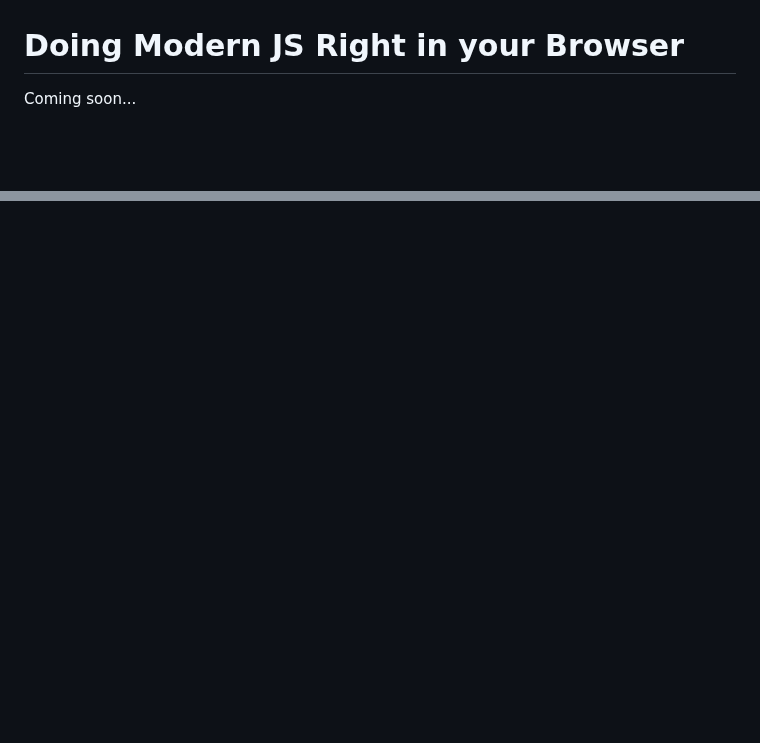
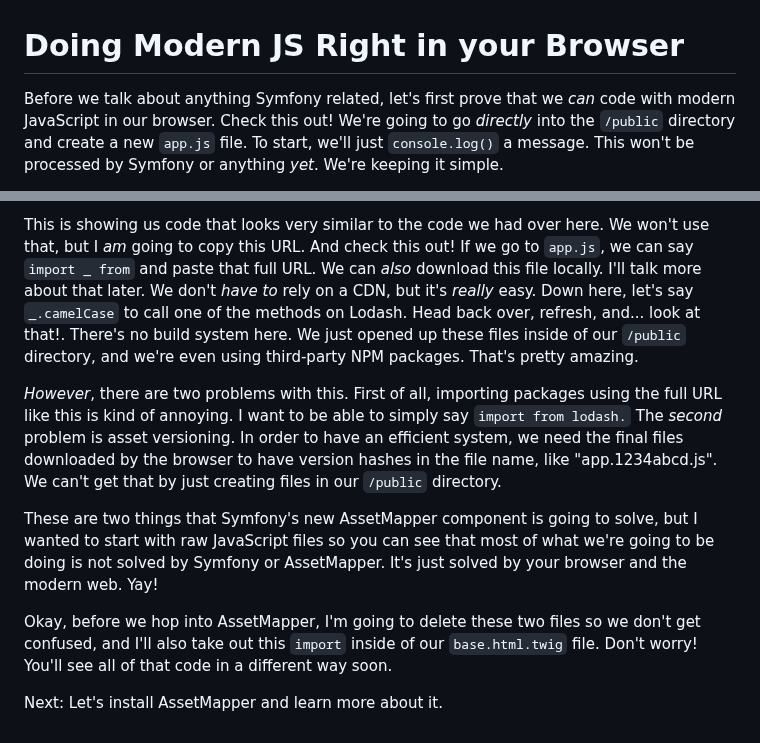
Before and after one commit to SymfonyCasts/asset-mapper, a Markdown page: sfcasts/es6-browser.md, 2 parts joined by grey strips. GitHub-like rendering; blank space fills up the shorter version.

Commit message:
Update es6-browser.md - Round #1
Just went ahead and finished this one up. I reworded quite a few segments that felt a little repetitive.

```diff
--- a/sfcasts/es6-browser.md
+++ b/sfcasts/es6-browser.md
@@ -1,4 +1,4 @@
 # Doing Modern JS Right in your Browser
 
-Coming soon...
+Before we talk about anything Symfony related, let's first prove that we *can* code with modern JavaScript in our browser. Check this out! We're going to go *directly* into the `/public` directory and create a new `app.js` file. To start, we'll just `console.log()` a message. This won't be processed by Symfony or anything *yet*. We're keeping it simple.
 
@@ -5,0 +21,9 @@ Before we talk about Symfony and any of that stuff, let's first prove that we ca
+This is showing us code that looks very similar to the code we had over here. We won't use that, but I *am* going to copy this URL. And check this out! If we go to `app.js`, we can say `import _ from` and paste that full URL. We can *also* download this file locally. I'll talk more about that later. We don't *have to* rely on a CDN, but it's *really* easy. Down here, let's say `_.camelCase` to call one of the methods on Lodash. Head back over, refresh, and... look at that!. There's no build system here. We just opened up these files inside of our `/public` directory, and we're even using third-party NPM packages. That's pretty amazing.
+
+*However*, there are two problems with this. First of all, importing packages using the full URL like this is kind of annoying. I want to be able to simply say `import from lodash.` The *second* problem is asset versioning. In order to have an efficient system, we need the final files downloaded by the browser to have version hashes in the file name, like "app.1234abcd.js". We can't get that by just creating files in our `/public` directory.
+
+These are two things that Symfony's new AssetMapper component is going to solve, but I wanted to start with raw JavaScript files so you can see that most of what we're going to be doing is not solved by Symfony or AssetMapper. It's just solved by your browser and the modern web. Yay!
+
+Okay, before we hop into AssetMapper, I'm going to delete these two files so we don't get confused, and I'll also take out this `import` inside of our `base.html.twig` file. Don't worry! You'll see all of that code in a different way soon.
+
+Next: Let's install AssetMapper and learn more about it.
```
Also changed, not shown: other parts of sfcasts/es6-browser.md (+16 -1 lines).
